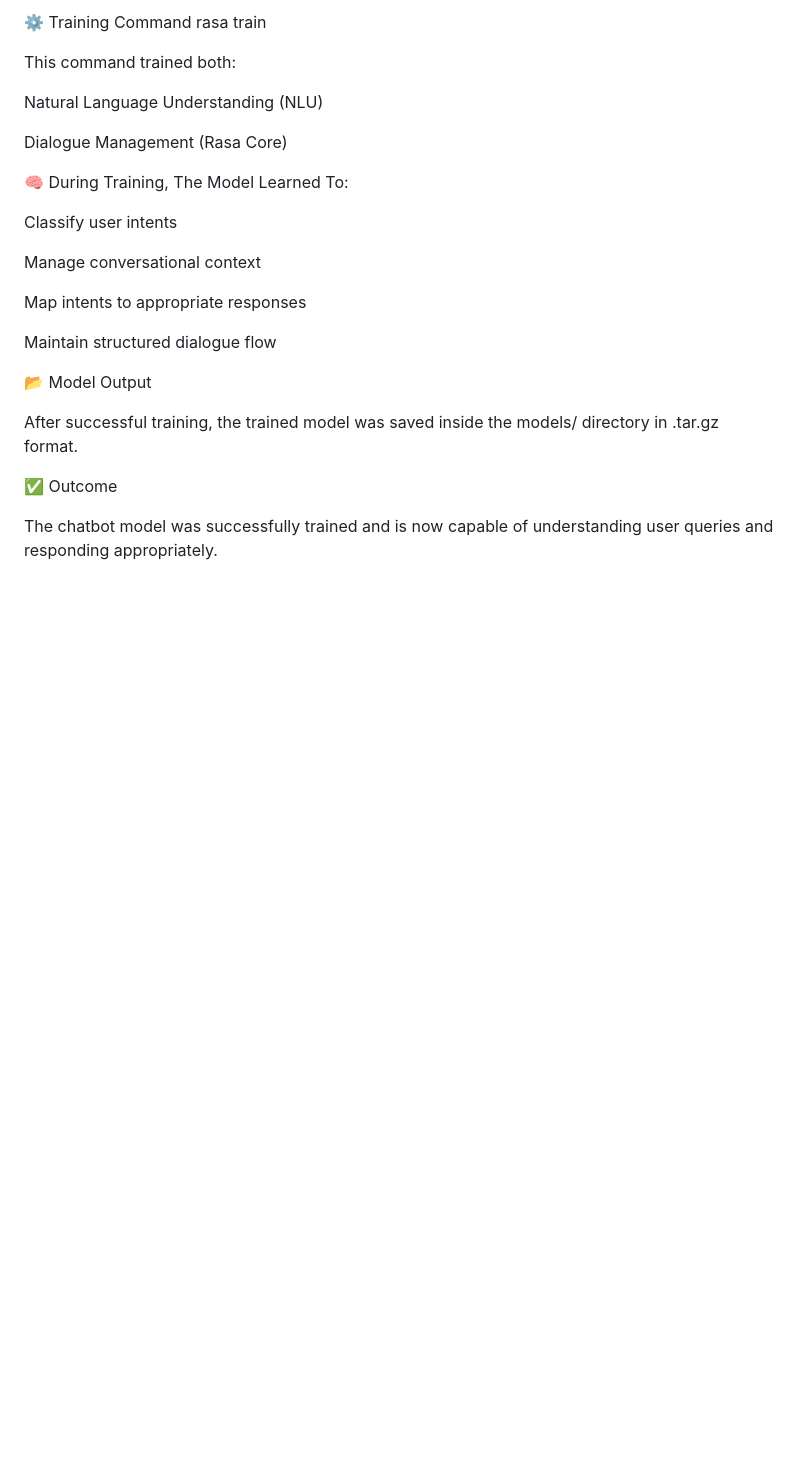
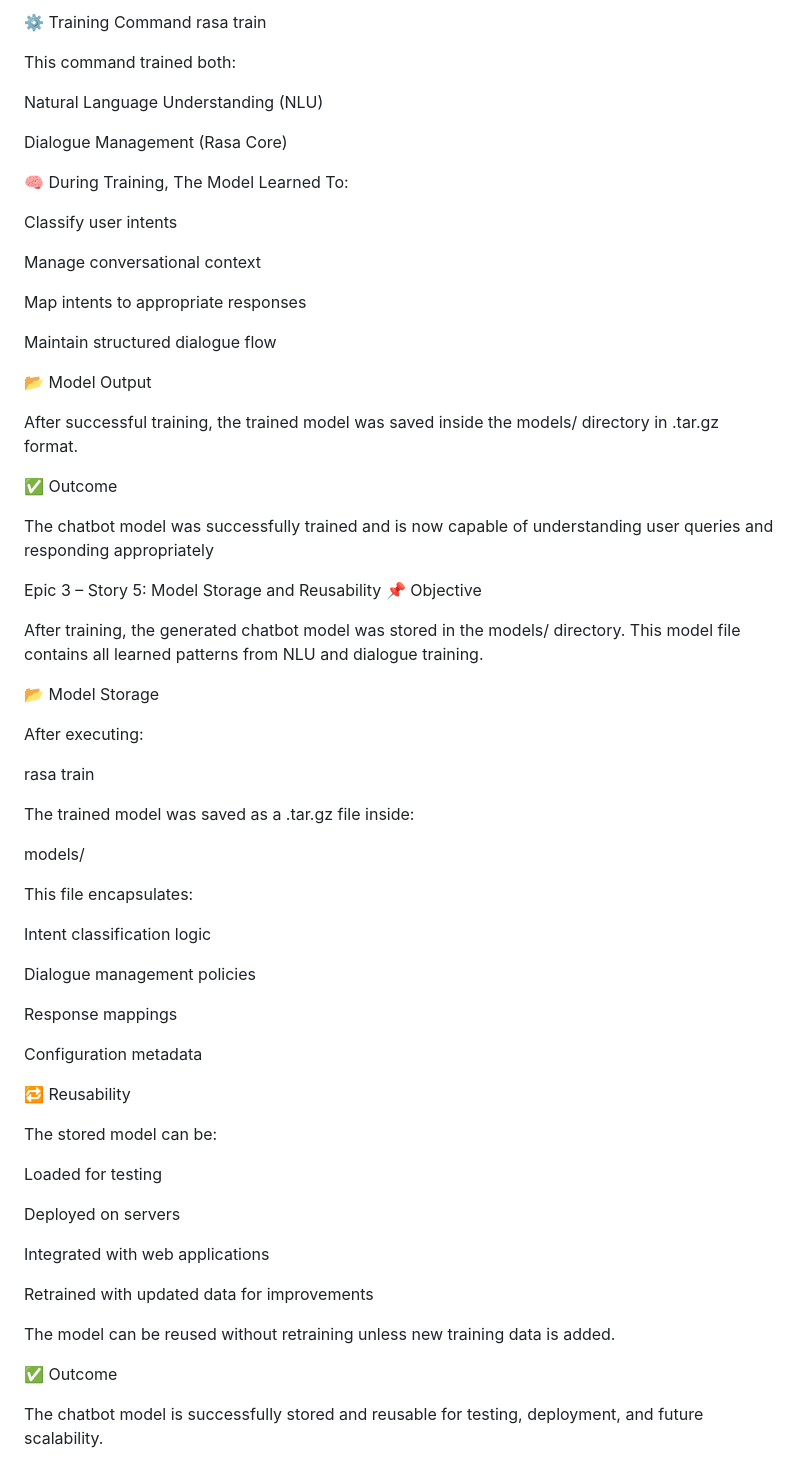
Before and after one commit to sakshisonawane12/quotes-recommendation, a Markdown page: README.md, the part around the change. Rendered like a GitHub page; blank space fills up the shorter version.

Commit message:
Epic 3 Completed: NLU, Domain, Stories, Training and Model Storage

```diff
--- a/README.md
+++ b/README.md
@@ -335,4 +335,47 @@ After successful training, the trained model was saved inside the models/ direct
 
 ✅ Outcome
 
-The chatbot model was successfully trained and is now capable of understanding user queries and responding appropriately.
+The chatbot model was successfully trained and is now capable of understanding user queries and responding appropriately
+
+Epic 3 – Story 5: Model Storage and Reusability
+📌 Objective
+
+After training, the generated chatbot model was stored in the models/ directory. This model file contains all learned patterns from NLU and dialogue training.
+
+📂 Model Storage
+
+After executing:
+
+rasa train
+
+The trained model was saved as a .tar.gz file inside:
+
+models/
+
+This file encapsulates:
+
+Intent classification logic
+
+Dialogue management policies
+
+Response mappings
+
+Configuration metadata
+
+🔁 Reusability
+
+The stored model can be:
+
+Loaded for testing
+
+Deployed on servers
+
+Integrated with web applications
+
+Retrained with updated data for improvements
+
+The model can be reused without retraining unless new training data is added.
+
+✅ Outcome
+
+The chatbot model is successfully stored and reusable for testing, deployment, and future scalability.
```
